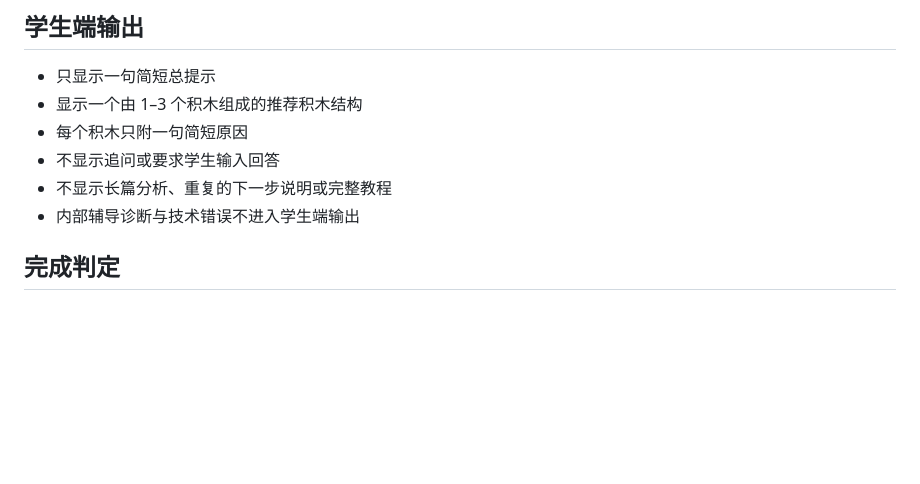
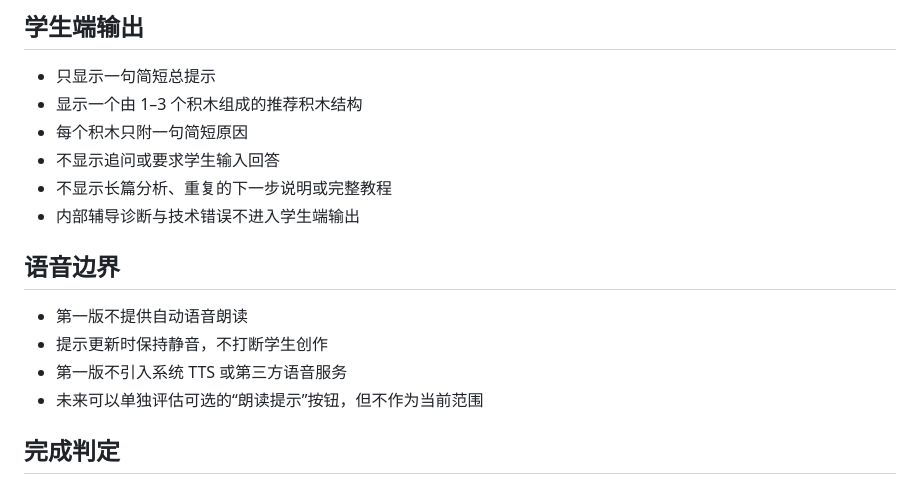
Before and after one commit to scratchai-labs/scratch-ai-local-client, a Markdown page: docs/self-study-coaching-design.zh-CN.md, the part around the change. Rendered like a GitHub page; blank space fills up the shorter version.

Commit message:
docs: 排除首版语音朗读
需求描述：首版保持静音，不让语音提示频繁打断低年级学生创作。

实现思路：不引入系统 TTS 或第三方语音服务，未来仅单独评估可选朗读按钮。

```diff
--- a/docs/self-study-coaching-design.zh-CN.md
+++ b/docs/self-study-coaching-design.zh-CN.md
@@ -60,6 +60,13 @@
 - 不显示追问或要求学生输入回答
 - 不显示长篇分析、重复的下一步说明或完整教程
 - 内部辅导诊断与技术错误不进入学生端输出
+
+## 语音边界
+
+- 第一版不提供自动语音朗读
+- 提示更新时保持静音，不打断学生创作
+- 第一版不引入系统 TTS 或第三方语音服务
+- 未来可以单独评估可选的“朗读提示”按钮，但不作为当前范围
 
 ## 完成判定
 
```
Also changed, not shown: TASK_QUEUE.md (+1 -1 lines).
